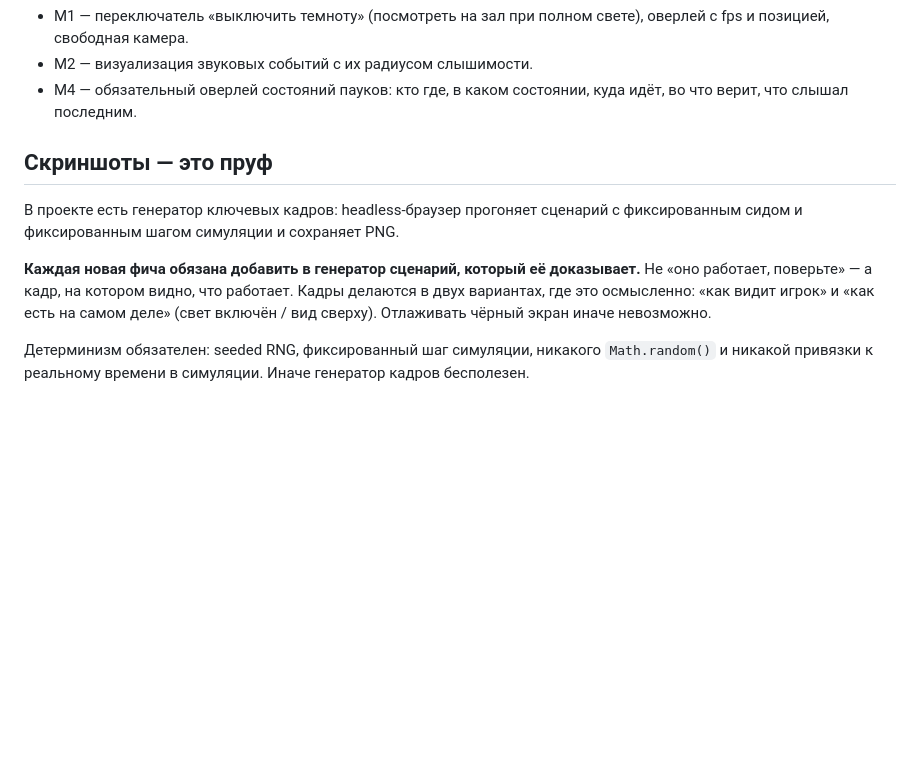
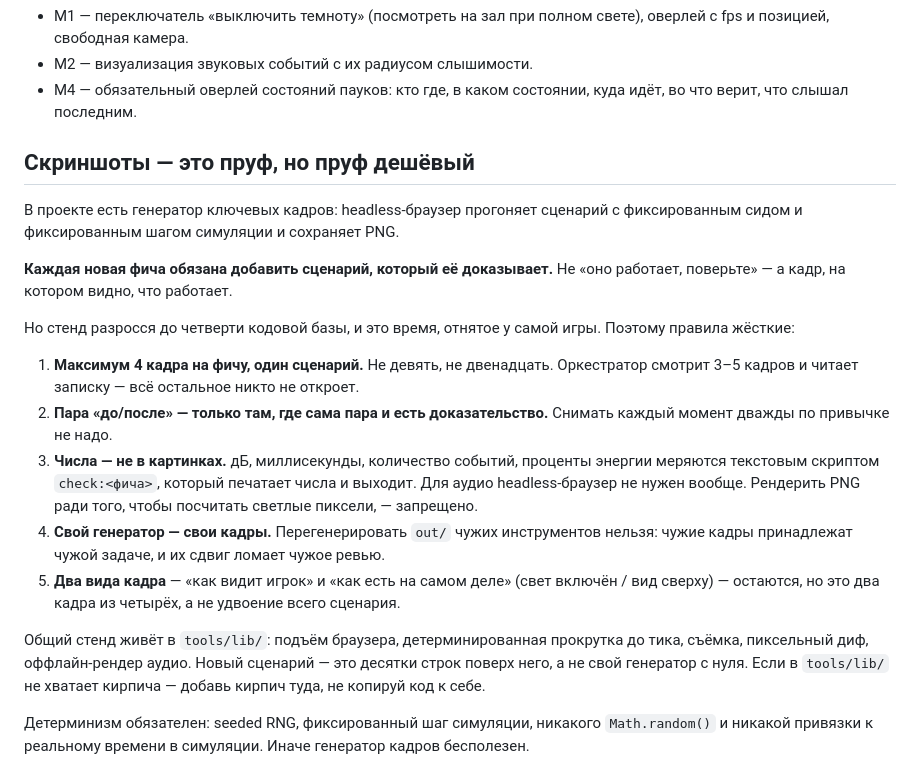
Before and after one commit to rishenco/blind-spot, a Markdown page: doc/proto/process.md, the part around the change. Rendered like a GitHub page; blank space fills up the shorter version.

Commit message:
process: cap keyframes at 4 per feature, move numbers out of PNGs, mandate a shared harness

```diff
--- a/doc/proto/process.md
+++ b/doc/proto/process.md
@@ -42,15 +42,33 @@
 - M4 — обязательный оверлей состояний пауков: кто где, в каком состоянии, куда идёт,
   во что верит, что слышал последним.
 
-## Скриншоты — это пруф
+## Скриншоты — это пруф, но пруф дешёвый
 
 В проекте есть генератор ключевых кадров: headless-браузер прогоняет сценарий с фиксированным
 сидом и фиксированным шагом симуляции и сохраняет PNG.
 
-**Каждая новая фича обязана добавить в генератор сценарий, который её доказывает.** Не «оно
-работает, поверьте» — а кадр, на котором видно, что работает. Кадры делаются в двух вариантах,
-где это осмысленно: «как видит игрок» и «как есть на самом деле» (свет включён / вид сверху).
-Отлаживать чёрный экран иначе невозможно.
+**Каждая новая фича обязана добавить сценарий, который её доказывает.** Не «оно работает,
+поверьте» — а кадр, на котором видно, что работает.
+
+Но стенд разросся до четверти кодовой базы, и это время, отнятое у самой игры. Поэтому правила
+жёсткие:
+
+1. **Максимум 4 кадра на фичу, один сценарий.** Не девять, не двенадцать. Оркестратор смотрит
+   3–5 кадров и читает записку — всё остальное никто не откроет.
+2. **Пара «до/после» — только там, где сама пара и есть доказательство.** Снимать каждый момент
+   дважды по привычке не надо.
+3. **Числа — не в картинках.** дБ, миллисекунды, количество событий, проценты энергии меряются
+   текстовым скриптом `check:<фича>`, который печатает числа и выходит. Для аудио headless-браузер
+   не нужен вообще. Рендерить PNG ради того, чтобы посчитать светлые пиксели, — запрещено.
+4. **Свой генератор — свои кадры.** Перегенерировать `out/` чужих инструментов нельзя: чужие
+   кадры принадлежат чужой задаче, и их сдвиг ломает чужое ревью.
+5. **Два вида кадра** — «как видит игрок» и «как есть на самом деле» (свет включён / вид сверху) —
+   остаются, но это два кадра из четырёх, а не удвоение всего сценария.
+
+Общий стенд живёт в `tools/lib/`: подъём браузера, детерминированная прокрутка до тика, съёмка,
+пиксельный диф, оффлайн-рендер аудио. Новый сценарий — это десятки строк поверх него, а не свой
+генератор с нуля. Если в `tools/lib/` не хватает кирпича — добавь кирпич туда, не копируй код
+к себе.
 
 Детерминизм обязателен: seeded RNG, фиксированный шаг симуляции, никакого `Math.random()`
 и никакой привязки к реальному времени в симуляции. Иначе генератор кадров бесполезен.
```
